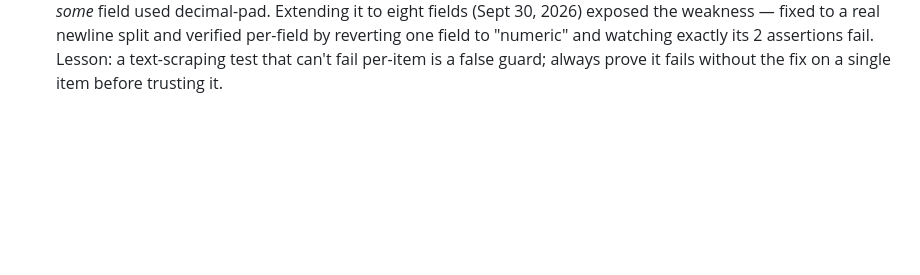
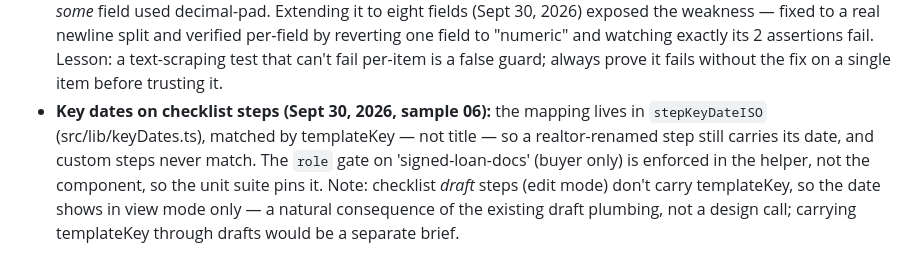
Before and after one commit to anurajshetty/clear-to-close, a Markdown page: LEARNINGS.md, the part around the change. Drawn GitHub-style; blank space fills up the shorter version.

Commit message:
LEARNINGS: key-date step mapping by templateKey

```diff
--- a/LEARNINGS.md
+++ b/LEARNINGS.md
@@ -1276,3 +1276,12 @@ check-off copy; `tests/run.sh` wires both.
   "numeric" and watching exactly its 2 assertions fail. Lesson: a text-scraping
   test that can't fail per-item is a false guard; always prove it fails without
   the fix on a single item before trusting it.
+- **Key dates on checklist steps (Sept 30, 2026, sample 06):** the mapping
+  lives in `stepKeyDateISO` (src/lib/keyDates.ts), matched by templateKey —
+  not title — so a realtor-renamed step still carries its date, and custom
+  steps never match. The `role` gate on 'signed-loan-docs' (buyer only) is
+  enforced in the helper, not the component, so the unit suite pins it.
+  Note: checklist *draft* steps (edit mode) don't carry templateKey, so the
+  date shows in view mode only — a natural consequence of the existing draft
+  plumbing, not a design call; carrying templateKey through drafts would be
+  a separate brief.
```
